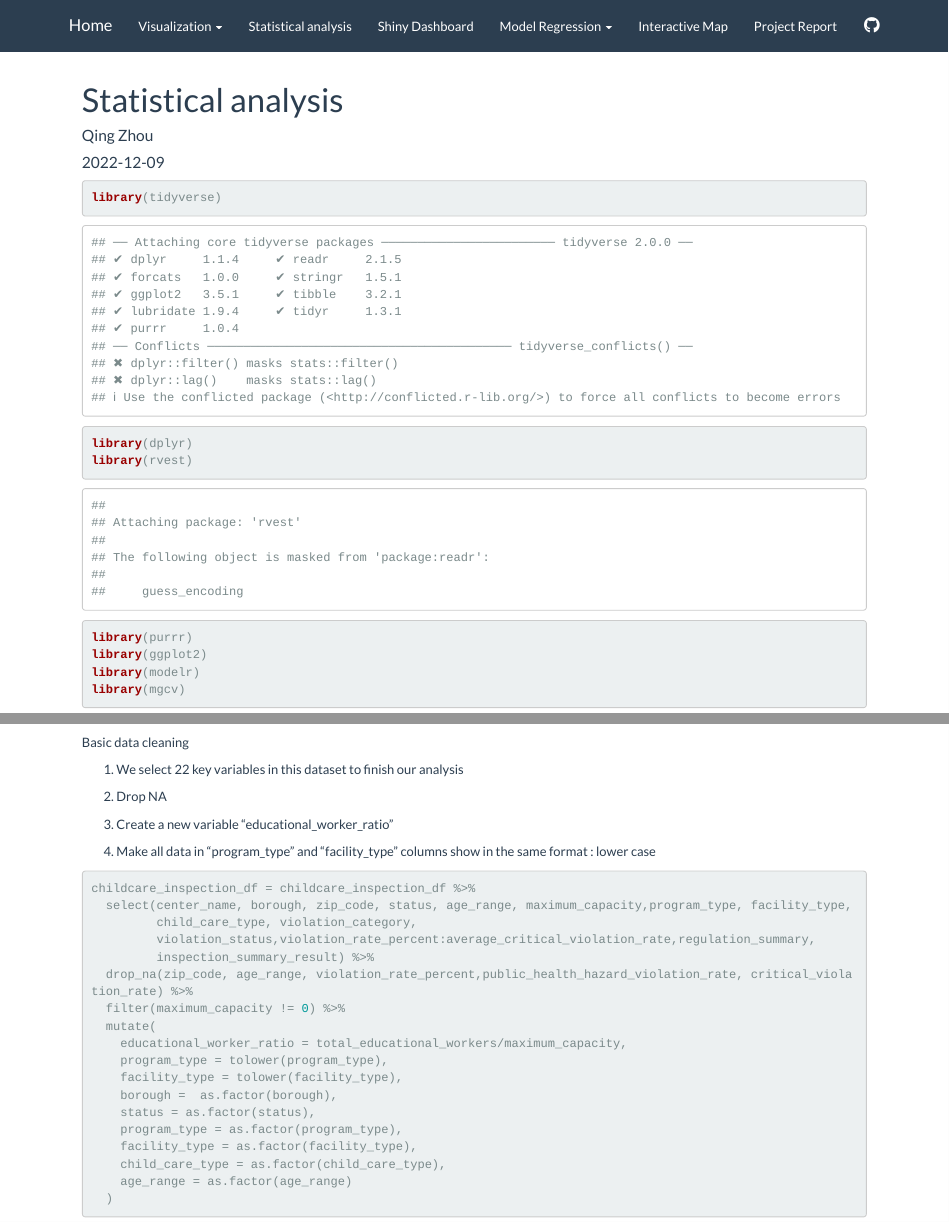
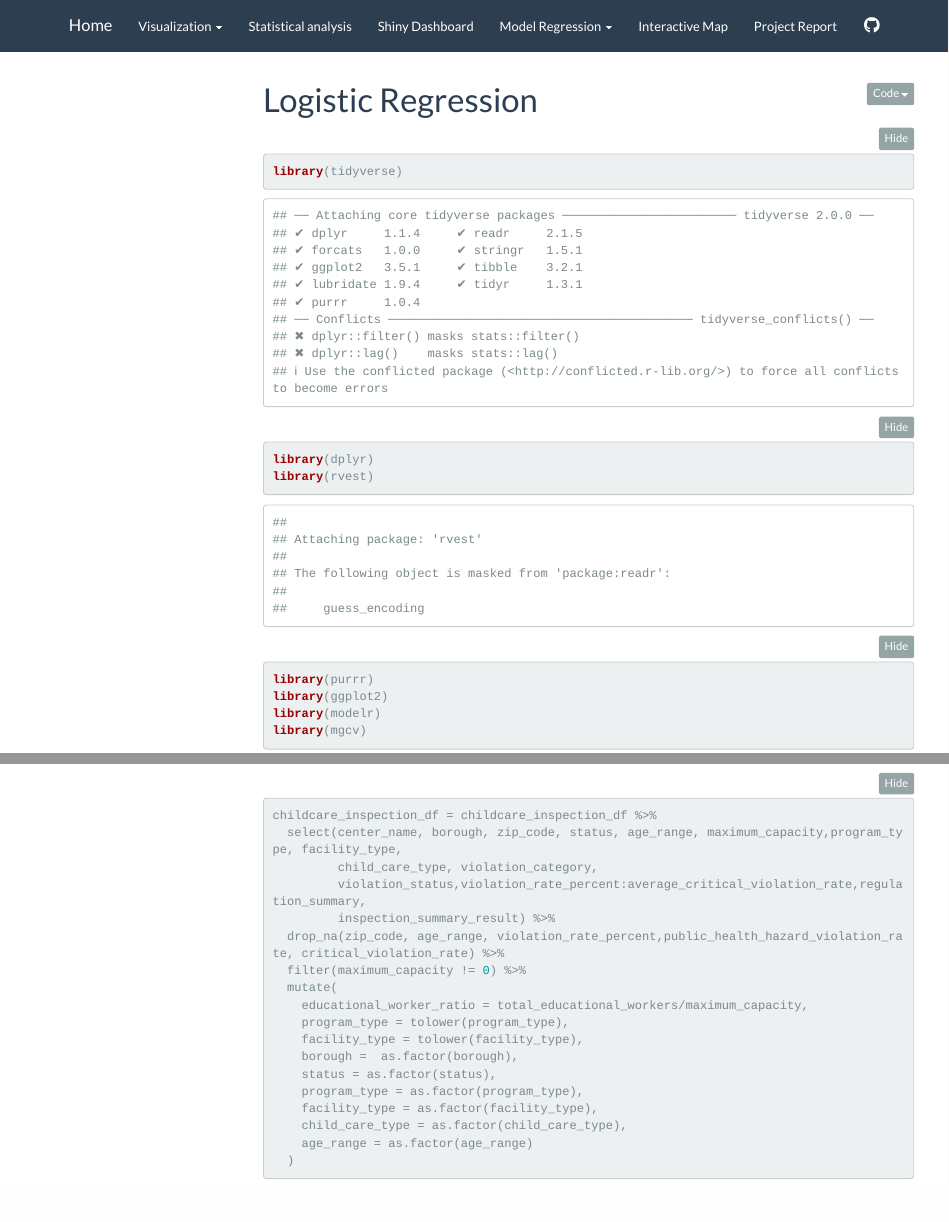
Before and after one commit to finijas01/p8105_final.github.io, an R Markdown document (Statistical analysis.Rmd): the page in a window 1100 px wide, from its top, and a second part further down, joined at a grey line. Rendered offline with R 4.5, knitr and Pandoc, with nearby package versions; both versions are drawn in the output format of the newer one; folded parts are opened; some code elsewhere in the file could not run offline; menus at the side of the page are left out; column names are cleaned by a stand-in for the janitor package.

Commit message:
Improve statistical analysis

````diff
--- a/Statistical analysis.Rmd
+++ b/Statistical analysis.Rmd
@@ -1,5 +1,5 @@
 ---
-title: "Statistical analysis"
-author: "Qing Zhou"
-date: "2022-12-09"
-output: github_document
+title: "Logistic Regression"
+output:
+  html_document:
+    code_folding: hide
@@ -29,16 +31,6 @@ childcare_inspection_df = read_csv("./data/DOHMH_Childcare_Center_Inspections.cs
 janitor::clean_names() %>%
 distinct()
 ```
-
-Basic data cleaning
-
-1. We select 22 key variables in this dataset to finish our analysis
-
-2. Drop NA
-
-3. Create a new variable "educational_worker_ratio"
-
-4. Make all data in "program_type" and "facility_type" columns show in the same format : lower case
 
 ```{r}
 childcare_inspection_df = childcare_inspection_df %>%
--- a/_site.yml
+++ b/_site.yml
@@ -13,7 +13,7 @@ navbar:
       - text: "Violation Frequency"
         href:  violation_category_viz.html
    - text: 'Statistical analysis'
-     href: http://github.com/finijas01/
+     href: Statistical-analysis.html
    - text: 'Shiny Dashboard'
      href:  https://zuoqiaocui.shinyapps.io/shiny_violation/
    - text: 'Model Regression'
````
Also changed, not shown: Statistical-analysis.html, Statistical-analysis_files/figure-html/unnamed-chunk-11-1.png, Statistical-analysis_files/figure-html/unnamed-chunk-13-1.png, Statistical-analysis_files/figure-html/unnamed-chunk-15-1.png, Statistical-analysis_files/figure-html/unnamed-chunk-17-1.png, Statistical-analysis_files/figure-html/unnamed-chunk-9-1.png, Work-flow-and-report-framework.html, index.html, linear.html, logistic.html, proposal.html, rate_borough_viz.html, violation_category_viz.html, Statistical analysis.Rmd (4 more changed lines), 1 other file.
